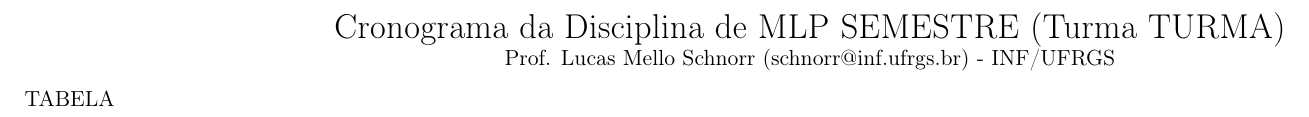
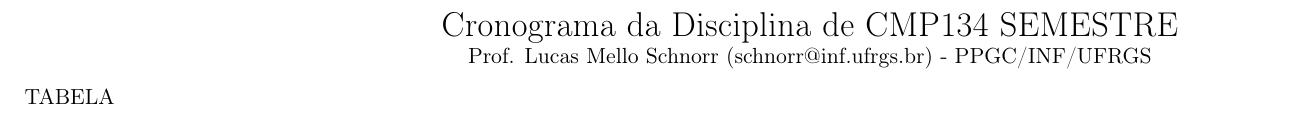
Before and after one commit to schnorr/par, a LaTeX document (cronograma/data/b5/ee4331-cf38-48fb-a9a1-3d1c138acdc4/layout-cronograma.tex): part of the page, cut so that both start at the same text. Compiled offline with pdfLaTeX.

Commit message:
fix cronograma

```diff
--- a/cronograma/data/b5/ee4331-cf38-48fb-a9a1-3d1c138acdc4/layout-cronograma.tex
+++ b/cronograma/data/b5/ee4331-cf38-48fb-a9a1-3d1c138acdc4/layout-cronograma.tex
@@ -35,8 +35,8 @@
 \begin{document}
 
 \begin{center}
-  {\LARGE Cronograma da Disciplina de MLP SEMESTRE (Turma TURMA)} \\
-  Prof. Lucas Mello Schnorr (schnorr@inf.ufrgs.br) - INF/UFRGS
+  {\LARGE Cronograma da Disciplina de CMP134 SEMESTRE} \\
+  Prof. Lucas Mello Schnorr (schnorr@inf.ufrgs.br) - PPGC/INF/UFRGS
 \end{center}
 
 TABELA
```
